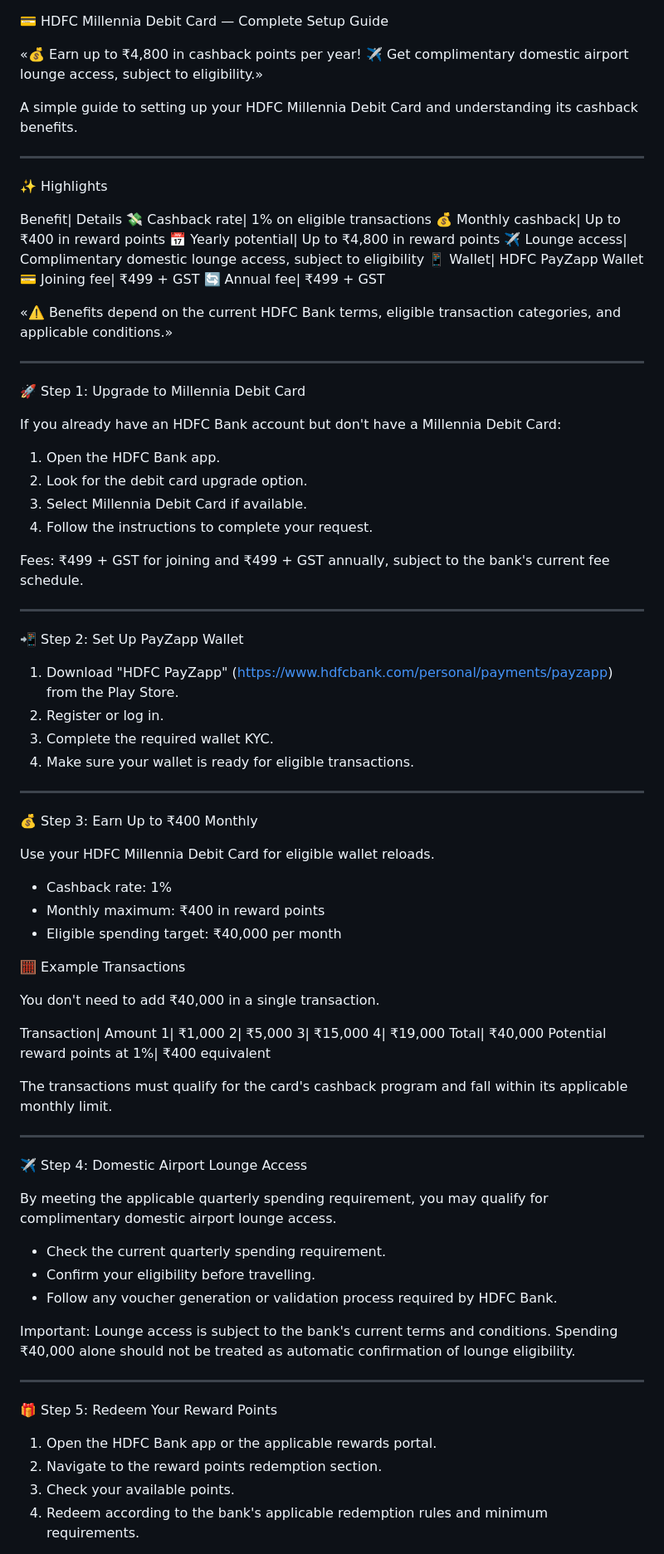
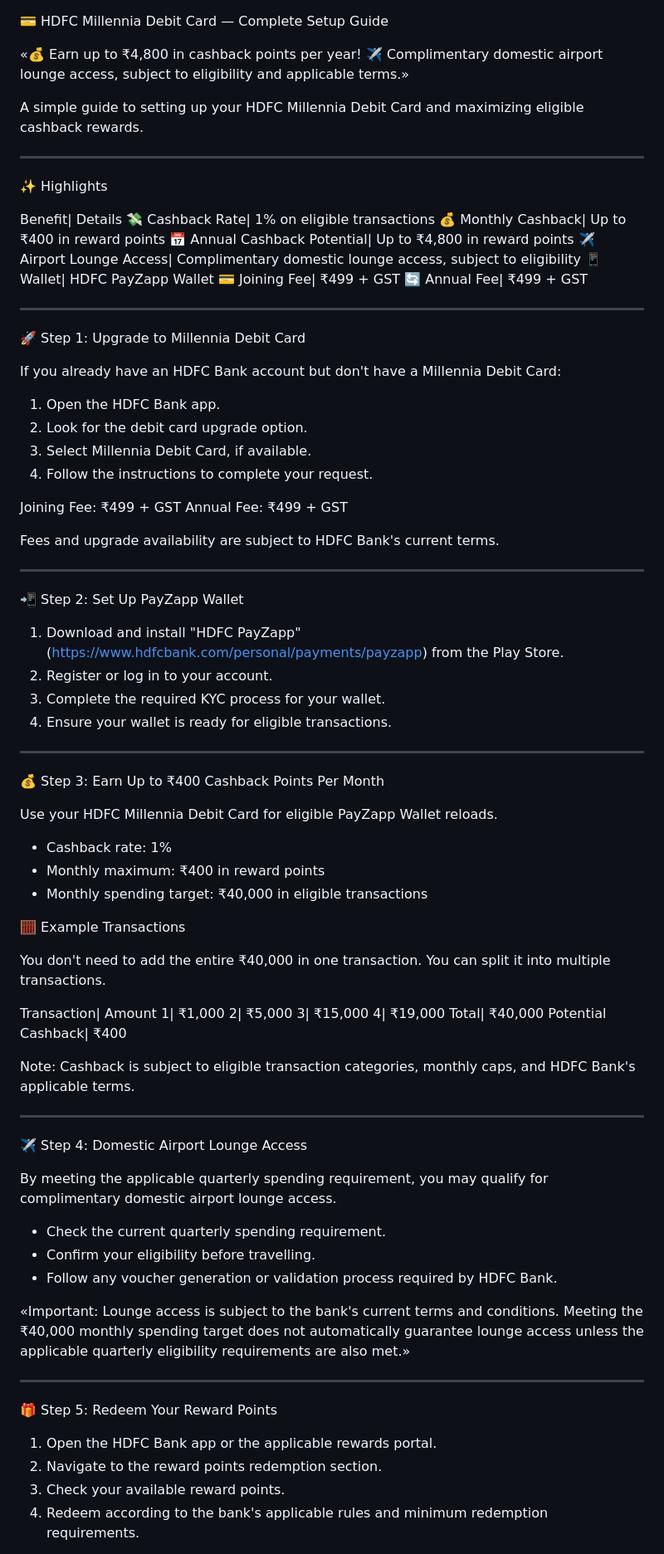
Before and after one commit to mask-sir/hdfc-millenia-guide, a Markdown page: README.md, the part around one of its changes. Shown at 83% size. Rendered like a GitHub page.

```diff
--- a/README.md
+++ b/README.md
@@ -1,24 +1,22 @@
 💳 HDFC Millennia Debit Card — Complete Setup Guide
 
 «💰 Earn up to ₹4,800 in cashback points per year!
-✈️ Get complimentary domestic airport lounge access, subject to eligibility.»
+✈️ Complimentary domestic airport lounge access, subject to eligibility and applicable terms.»
 
-A simple guide to setting up your HDFC Millennia Debit Card and understanding its cashback benefits.
+A simple guide to setting up your HDFC Millennia Debit Card and maximizing eligible cashback rewards.
 
 ---
 
 ✨ Highlights
 
 Benefit| Details
-💸 Cashback rate| 1% on eligible transactions
-💰 Monthly cashback| Up to ₹400 in reward points
-📅 Yearly potential| Up to ₹4,800 in reward points
-✈️ Lounge access| Complimentary domestic lounge access, subject to eligibility
+💸 Cashback Rate| 1% on eligible transactions
+💰 Monthly Cashback| Up to ₹400 in reward points
+📅 Annual Cashback Potential| Up to ₹4,800 in reward points
+✈️ Airport Lounge Access| Complimentary domestic lounge access, subject to eligibility
 📱 Wallet| HDFC PayZapp Wallet
-💳 Joining fee| ₹499 + GST
-🔄 Annual fee| ₹499 + GST
-
-«⚠️ Benefits depend on the current HDFC Bank terms, eligible transaction categories, and applicable conditions.»
+💳 Joining Fee| ₹499 + GST
+🔄 Annual Fee| ₹499 + GST
 
 ---
 
@@ -28,33 +26,36 @@ If you already have an HDFC Bank account but don't have a Millennia Debit Card:
 
 1. Open the HDFC Bank app.
 2. Look for the debit card upgrade option.
-3. Select Millennia Debit Card if available.
+3. Select Millennia Debit Card, if available.
 4. Follow the instructions to complete your request.
 
-Fees: ₹499 + GST for joining and ₹499 + GST annually, subject to the bank's current fee schedule.
+Joining Fee: ₹499 + GST
+Annual Fee: ₹499 + GST
+
+Fees and upgrade availability are subject to HDFC Bank's current terms.
 
 ---
 
 📲 Step 2: Set Up PayZapp Wallet
 
-1. Download "HDFC PayZapp" (https://www.hdfcbank.com/personal/payments/payzapp) from the Play Store.
-2. Register or log in.
-3. Complete the required wallet KYC.
-4. Make sure your wallet is ready for eligible transactions.
+1. Download and install "HDFC PayZapp" (https://www.hdfcbank.com/personal/payments/payzapp) from the Play Store.
+2. Register or log in to your account.
+3. Complete the required KYC process for your wallet.
+4. Ensure your wallet is ready for eligible transactions.
 
 ---
 
-💰 Step 3: Earn Up to ₹400 Monthly
+💰 Step 3: Earn Up to ₹400 Cashback Points Per Month
 
-Use your HDFC Millennia Debit Card for eligible wallet reloads.
+Use your HDFC Millennia Debit Card for eligible PayZapp Wallet reloads.
 
 - Cashback rate: 1%
 - Monthly maximum: ₹400 in reward points
-- Eligible spending target: ₹40,000 per month
+- Monthly spending target: ₹40,000 in eligible transactions
 
 🧮 Example Transactions
 
-You don't need to add ₹40,000 in a single transaction.
+You don't need to add the entire ₹40,000 in one transaction. You can split it into multiple transactions.
 
 Transaction| Amount
 1| ₹1,000
@@ -62,9 +63,9 @@ Transaction| Amount
 3| ₹15,000
 4| ₹19,000
 Total| ₹40,000
-Potential reward points at 1%| ₹400 equivalent
+Potential Cashback| ₹400
 
-The transactions must qualify for the card's cashback program and fall within its applicable monthly limit.
+Note: Cashback is subject to eligible transaction categories, monthly caps, and HDFC Bank's applicable terms.
 
 ---
 
@@ -76,7 +77,7 @@ By meeting the applicable quarterly spending requirement, you may qualify for co
 - Confirm your eligibility before travelling.
 - Follow any voucher generation or validation process required by HDFC Bank.
 
-Important: Lounge access is subject to the bank's current terms and conditions. Spending ₹40,000 alone should not be treated as automatic confirmation of lounge eligibility.
+«Important: Lounge access is subject to the bank's current terms and conditions. Meeting the ₹40,000 monthly spending target does not automatically guarantee lounge access unless the applicable quarterly eligibility requirements are also met.»
 
 ---
 
@@ -84,6 +85,6 @@ Important: Lounge access is subject to the bank's current terms and conditions.
 
 1. Open the HDFC Bank app or the applicable rewards portal.
 2. Navigate to the reward points redemption section.
-3. Check your available points.
-4. Redeem according to the bank's applicable redemption rules and minimum requirements.
+3. Check your available reward points.
+4. Redeem according to the bank's applicable rules and minimum redemption requirements.
 
```
Also changed, not shown: other parts of README.md (+14 -12 lines).
